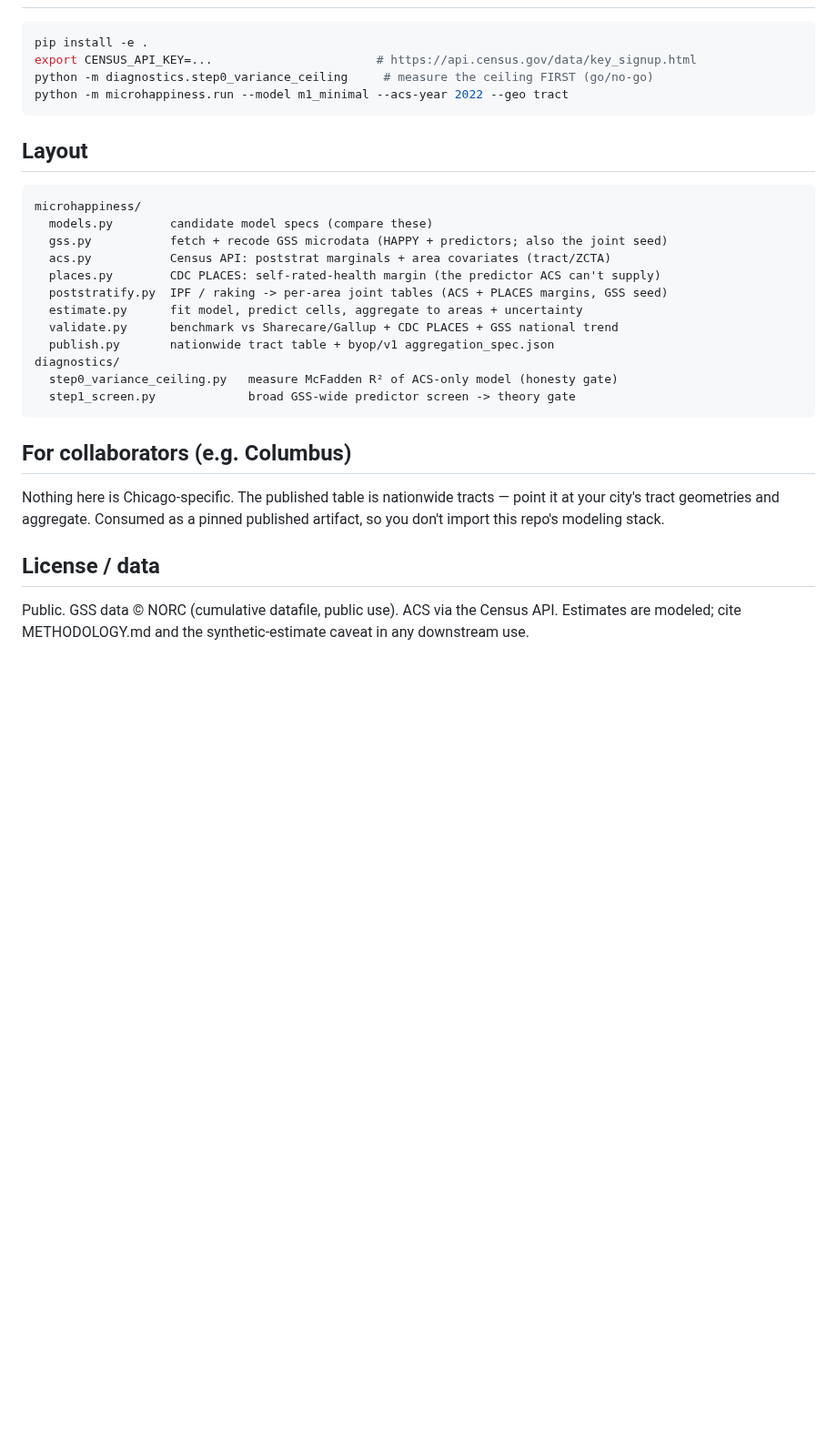
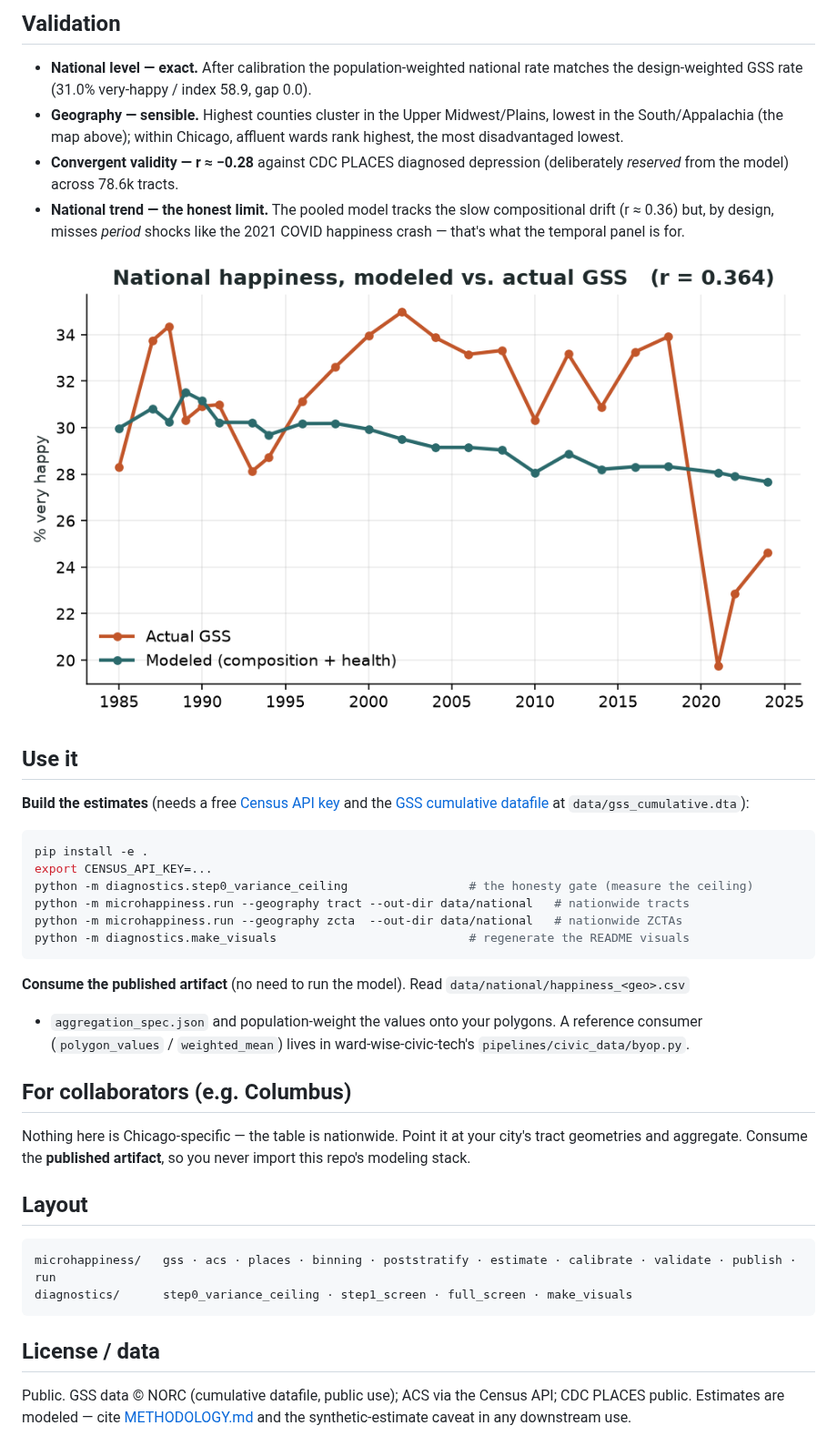
Before and after one commit to HarryBrisson/microhappiness, a Markdown page: README.md, the part around one of its changes. Shown at 91% size. Rendered like a GitHub page; pictures changed too: docs/national_trend.png (added); blank space fills up the shorter version.

````diff
--- a/README.md
+++ b/README.md
@@ -37,35 +51,50 @@ section in METHODOLOGY.md.
+## Validation
+
+- **National level — exact.** After calibration the population-weighted national rate matches the
+  design-weighted GSS rate (31.0% very-happy / index 58.9, gap 0.0).
+- **Geography — sensible.** Highest counties cluster in the Upper Midwest/Plains, lowest in the
+  South/Appalachia (the map above); within Chicago, affluent wards rank highest, the most disadvantaged
+  lowest.
+- **Convergent validity — r ≈ −0.28** against CDC PLACES diagnosed depression (deliberately *reserved*
+  from the model) across 78.6k tracts.
+- **National trend — the honest limit.** The pooled model tracks the slow compositional drift (r ≈ 0.36)
+  but, by design, misses *period* shocks like the 2021 COVID happiness crash — that's what the temporal
+  panel is for.
+
+![Modeled vs. actual GSS happiness over time](docs/national_trend.png)
+
+## Use it
+
+**Build the estimates** (needs a free [Census API key](https://api.census.gov/data/key_signup.html)
+and the [GSS cumulative datafile](https://gss.norc.org/get-the-data) at `data/gss_cumulative.dta`):
 
 ```bash
 pip install -e .
-export CENSUS_API_KEY=...                       # https://api.census.gov/data/key_signup.html
-python -m diagnostics.step0_variance_ceiling     # measure the ceiling FIRST (go/no-go)
-python -m microhappiness.run --model m1_minimal --acs-year 2022 --geo tract
+export CENSUS_API_KEY=...
+python -m diagnostics.step0_variance_ceiling                 # the honesty gate (measure the ceiling)
+python -m microhappiness.run --geography tract --out-dir data/national   # nationwide tracts
+python -m microhappiness.run --geography zcta  --out-dir data/national   # nationwide ZCTAs
+python -m diagnostics.make_visuals                           # regenerate the README visuals
 ```
+
+**Consume the published artifact** (no need to run the model). Read `data/national/happiness_<geo>.csv`
++ `aggregation_spec.json` and population-weight the values onto your polygons. A reference consumer
+(`polygon_values` / `weighted_mean`) lives in ward-wise-civic-tech's `pipelines/civic_data/byop.py`.
+
+## For collaborators (e.g. Columbus)
+
+Nothing here is Chicago-specific — the table is nationwide. Point it at your city's tract geometries and
+aggregate. Consume the **published artifact**, so you never import this repo's modeling stack.
 
 ## Layout
 
 ```
-microhappiness/
-  models.py        candidate model specs (compare these)
-  gss.py           fetch + recode GSS microdata (HAPPY + predictors; also the joint seed)
-  acs.py           Census API: poststrat marginals + area covariates (tract/ZCTA)
-  places.py        CDC PLACES: self-rated-health margin (the predictor ACS can't supply)
-  poststratify.py  IPF / raking -> per-area joint tables (ACS + PLACES margins, GSS seed)
-  estimate.py      fit model, predict cells, aggregate to areas + uncertainty
-  validate.py      benchmark vs Sharecare/Gallup + CDC PLACES + GSS national trend
-  publish.py       nationwide tract table + byop/v1 aggregation_spec.json
-diagnostics/
-  step0_variance_ceiling.py   measure McFadden R² of ACS-only model (honesty gate)
-  step1_screen.py             broad GSS-wide predictor screen -> theory gate
+microhappiness/   gss · acs · places · binning · poststratify · estimate · calibrate · validate · publish · run
+diagnostics/      step0_variance_ceiling · step1_screen · full_screen · make_visuals
 ```
-
-## For collaborators (e.g. Columbus)
-
-Nothing here is Chicago-specific. The published table is nationwide tracts — point it at your city's
-tract geometries and aggregate. Consumed as a pinned published artifact, so you don't import this
-repo's modeling stack.
 
 ## License / data
 
-Public. GSS data © NORC (cumulative datafile, public use). ACS via the Census API. Estimates are
-modeled; cite METHODOLOGY.md and the synthetic-estimate caveat in any downstream use.
+Public. GSS data © NORC (cumulative datafile, public use); ACS via the Census API; CDC PLACES public.
+Estimates are modeled — cite [METHODOLOGY.md](METHODOLOGY.md) and the synthetic-estimate caveat in any
+downstream use.
````
Also changed, not shown: other parts of README.md (+40 -26 lines), docs/happiness_map.png (added), 2 other files.
